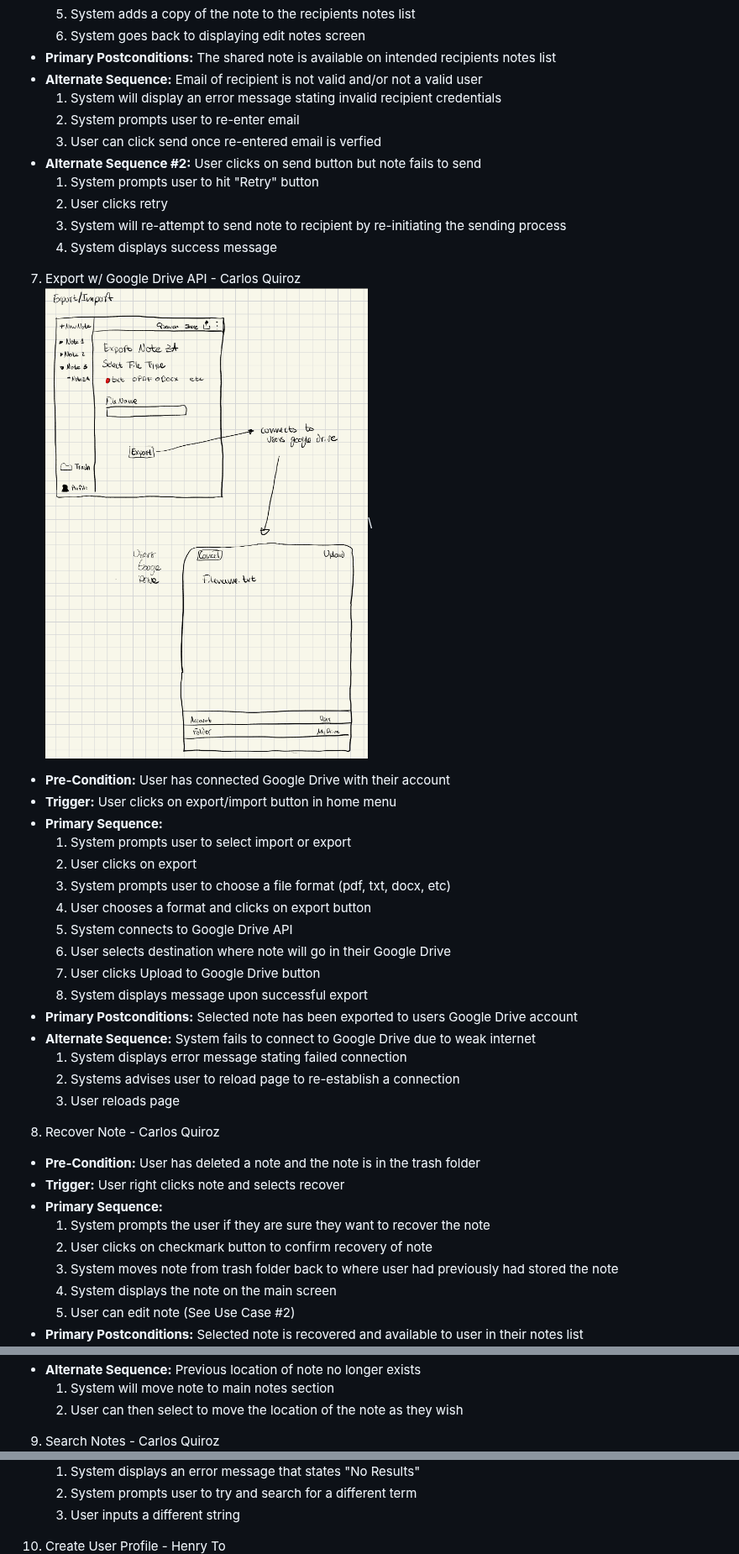
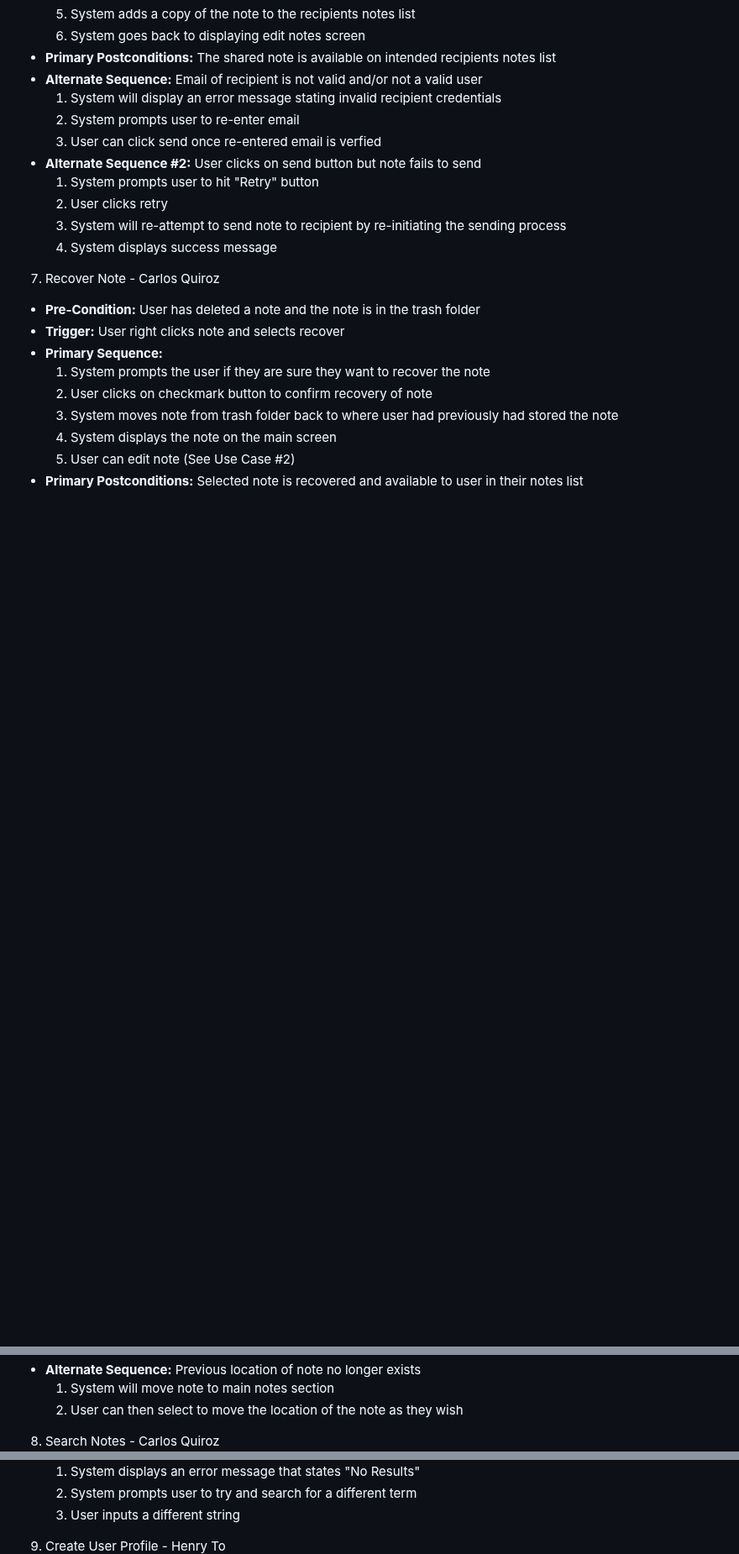
Before and after one commit to FardinHaque60/Scribe, a Markdown page: requirements.md, 3 parts joined by grey strips. Shown at 84% size. Rendered like a GitHub page; blank space fills up the shorter version.

```diff
--- a/requirements.md
+++ b/requirements.md
@@ -143,26 +142,7 @@
     3. System will re-attempt to send note to recipient by re-initiating the sending process
     4. System displays success message
 
-7. Export w/ Google Drive API - Carlos Quiroz\
-![](images/Import:Export_UI.png)\
-- **Pre-Condition:** User has connected Google Drive with their account
-- **Trigger:** User clicks on export/import button in home menu
-- **Primary Sequence:**
-    1. System prompts user to select import or export
-    2. User clicks on export
-    3. System prompts user to choose a file format (pdf, txt, docx, etc)
-    4. User chooses a format and clicks on export button
-    5. System connects to Google Drive API
-    6. User selects destination where note will go in their Google Drive
-    7. User clicks Upload to Google Drive button
-    8. System displays message upon successful export
-- **Primary Postconditions:** Selected note has been exported to users Google Drive account
-- **Alternate Sequence:** System fails to connect to Google Drive due to weak internet
-    1. System displays error message stating failed connection
-    2. Systems advises user to reload page to re-establish a connection
-    2. User reloads page
-
-8. Recover Note - Carlos Quiroz
+7. Recover Note - Carlos Quiroz
 - **Pre-Condition:** User has deleted a note and the note is in the trash folder
 - **Trigger:** User right clicks note and selects recover
 - **Primary Sequence:**
@@ -176,7 +156,7 @@
     1. System will move note to main notes section
     2. User can then select to move the location of the note as they wish
 
-9. Search Notes - Carlos Quiroz\
+8. Search Notes - Carlos Quiroz\
 ![](images/Search_UI.png)\
 - **Pre-condition:** User must be on main page
 - **Trigger:** User clicks on search button
@@ -193,7 +173,7 @@
     2. System prompts user to try and search for a different term
     3. User inputs a different string
 
-10. Create User Profile - Henry To\
+9. Create User Profile - Henry To\
 ![](images/Welcome+Login_UI.png)
 - **Pre-condition:** User has the application open
 - **Trigger:** User is on the create account page
```
Also changed, not shown: other parts of requirements.md (+9 -10 lines), README.md (+4 -5 lines).
